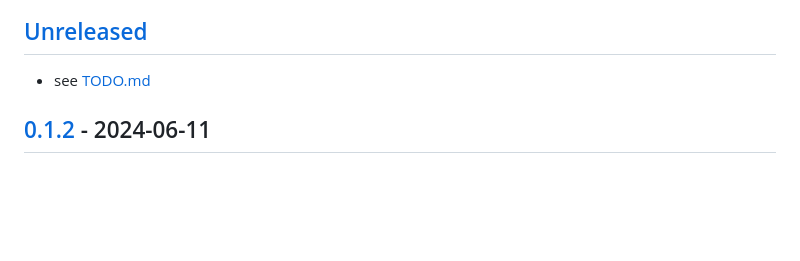
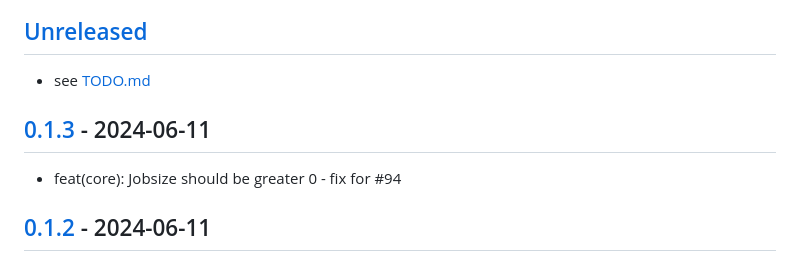
Before and after one commit to uroflavin/roadmap, a Markdown page: CHANGELOG.md, the part around the change printed below. GitHub-like rendering; blank space fills up the shorter version.

Commit message:
changelog

```diff
--- a/CHANGELOG.md
+++ b/CHANGELOG.md
@@ -7,6 +7,9 @@ and this project adheres to [Semantic Versioning](https://semver.org/spec/v2.0.0
 
 ## [Unreleased]
 -  see [TODO.md](TODO.md)
+
+## [0.1.3] - 2024-06-11
+- feat(core):  Jobsize should be greater 0 - fix for #94
 
 ## [0.1.2] - 2024-06-11
 - fix: Don't render "r-state" for milestones.deliverables if state is empty #95
```
Also changed, not shown: other parts of CHANGELOG.md (+1 -0 lines).
